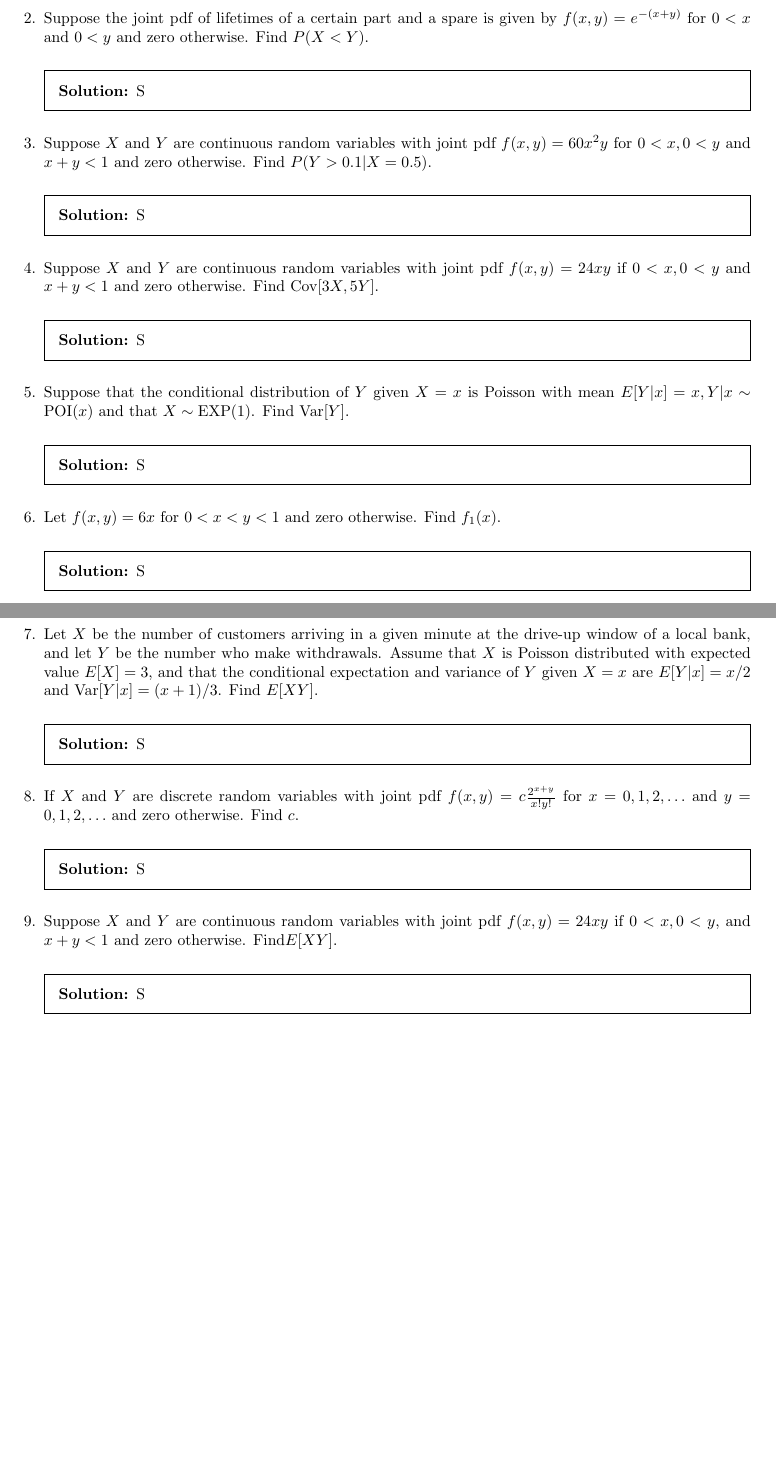
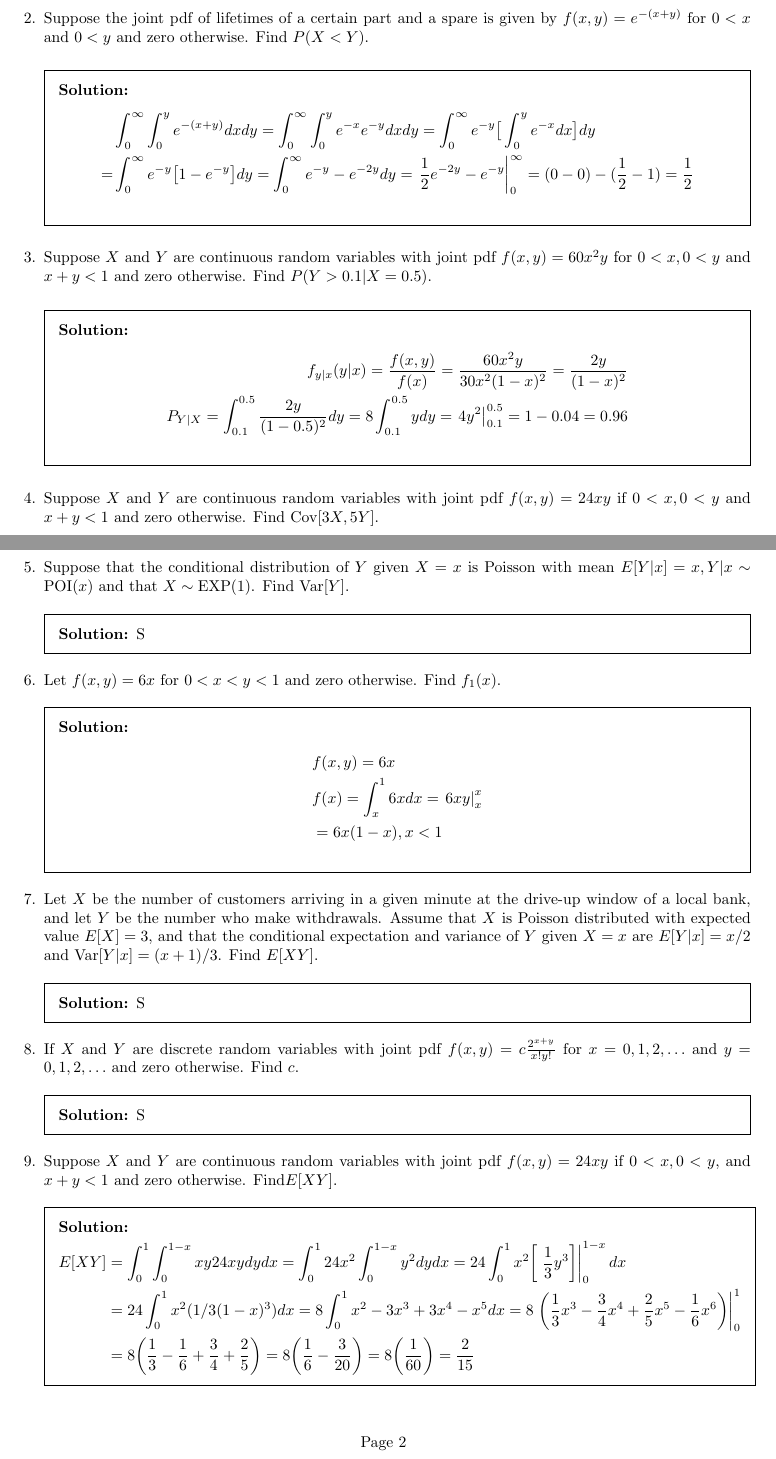
Before and after one commit to bhosley/Schoolwork, a LaTeX problem sheet (2022Q4 - Applied Probability and Statistics/HW4/HW4.tex): two parts of pages 1 and 2 of 2 before the commit and two parts of pages 1 and 2 of 3 after it, joined at a grey line, cut so that both start at the same text, the shorter picture padded with empty space. Compiled offline with pdfLaTeX.

Commit message:
Update HW4.tex

```diff
--- a/2022Q4 - Applied Probability and Statistics/HW4/HW4.tex
+++ b/2022Q4 - Applied Probability and Statistics/HW4/HW4.tex
@@ -29,7 +31,16 @@ Let \(X_1,X_2,X_3\) and \(X_4\) be independent random variables, each having the
 Suppose the joint pdf of lifetimes of a certain part and a spare is given by \(f(x,y) =e^{-(x+y)}\)
 for \(0 < x\) and \(0 < y\) and zero otherwise. Find \(P(X<Y)\).
 \begin{solution}
-	S
+	\begin{align*}
+		& \int_{0}^{\infty} \int_{0}^{y} e^{-(x+y)} dx dy
+		= \int_{0}^{\infty} \int_{0}^{y} e^{-x} e^{-y} dx dy
+		= \int_{0}^{\infty} e^{-y} \big[ \int_{0}^{y} e^{-x} dx \big] dy
+		\\=& \int_{0}^{\infty} e^{-y} \big[ 1-e^{-y} \big] dy
+		= \int_{0}^{\infty} e^{-y}-e^{-2y} dy
+		= \left. \frac{1}{2}e^{-2y}-e^{-y} \right|_0^\infty
+		= (0-0)-(\frac{1}{2}-1)
+		= \frac{1}{2}
+	\end{align*}
 \end{solution}
 %\end{ Question 2}
 
@@ -40,7 +51,18 @@ for \(0 < x\) and \(0 < y\) and zero otherwise. Find \(P(X<Y)\).
 Suppose $X$ and $Y$ are continuous random variables with joint pdf \(f(x,y) = 60x^2y\)
 for \(0<x,0<y\) and \(x+y<1\) and zero otherwise. Find \(P(Y > 0.1 | X = 0.5)\).
 \begin{solution}
-	S
+	\begin{align*}
+		f_{y|x}(y|x)
+		= \frac{f(x,y)}{f(x)}
+		= \frac{60x^2y}{30x^2(1-x)^2}
+		= \frac{2y}{(1-x)^2}
+		\\
+		P_{Y|X}
+		= \int_{0.1}^{0.5} \frac{2y}{(1-0.5)^2} dy
+		= 8\int_{0.1}^{0.5} y dy
+		= \left. 4y^2 \right|_{0.1}^{0.5}
+		= 1 - 0.04 = 0.96
+	\end{align*}
 \end{solution}
 %\end{ Question 3}
 
@@ -51,7 +73,10 @@ for \(0<x,0<y\) and \(x+y<1\) and zero otherwise. Find \(P(Y > 0.1 | X = 0.5)\).
 Suppose $X$ and $Y$ are continuous random variables with joint pdf \(f(x,y) = 24xy\)
 if \(0<x,0<y\) and \(x+y<1\) and zero otherwise. Find \(\operatorname{Cov}[3X,5Y]\).
 \begin{solution}
-	S
+	\(\operatorname{Cov}[3X,5Y] = 15 (E[XY]-E[X]E[Y]) \)
+	\begin{align*}
+
+	\end{align*}
 \end{solution}
 %\end{ Question 4}
 
@@ -72,7 +97,11 @@ Suppose that the conditional distribution of $Y$ given $X=x$ is Poisson with mea
 \question
 Let \(f(x,y) = 6x\) for \(0<x<y<1\) and zero otherwise. Find \(f_1(x)\).
 \begin{solution}
-	S
+	\begin{align*}
+		& f(x,y) = 6x \\
+		& f(x) = \int_{x}^{1} 6x dx = \left. 6xy \right|_x^x \\
+		&= 6x(1-x), \vspace{2em} x<1
+	\end{align*}
 \end{solution}
 %\end{ Question 6}
 
@@ -104,7 +133,19 @@ for \(x=0,1,2,\ldots\) and \(y=0,1,2,\ldots\) and zero otherwise. Find $c$.
 Suppose $X$ and $Y$ are continuous random variables with joint pdf
 \(f(x,y)= 24xy\) if \(0<x,0<y,\) and \(x+y<1\) and zero otherwise. Find\(E[XY]\).
 \begin{solution}
-	S
+	\begin{align*}
+		E[XY]
+		&= \int_{0}^{1}\int_{0}^{1-x} xy 24 xy dy dx
+		= \int_{0}^{1} 24x^2 \int_{0}^{1-x} y^2 dy dx
+		= 24 \int_{0}^{1} x^2 \bigg[\left. \frac{1}{3}y^3 \bigg]\right|_{0}^{1-x} dx
+		\\&= 24 \int_{0}^{1} x^2 (1/3(1-x)^3) dx
+		= 8 \int_{0}^{1} x^2-3x^3+3x^4-x^5  dx
+		= 8 \left. \bigg(\frac{1}{3}x^3-\frac{3}{4}x^4+\frac{2}{5}x^5-\frac{1}{6}x^6\bigg) \right|_{0}^{1}
+		\\&= 8\bigg(\frac{1}{3}-\frac{1}{6}+\frac{3}{4}+\frac{2}{5}\bigg)
+		= 8\bigg(\frac{1}{6}-\frac{3}{20}\bigg)
+		= 8\bigg(\frac{1}{60}\bigg)
+		= \frac{2}{15}
+	\end{align*}
 \end{solution}
 %\end{ Question 9}
 
@@ -116,7 +157,12 @@ Suppose $X$ and $Y$ are continuous random variables with joint pdf
 \(f(x,y) = 60x^2y\) for \(0<x,0<y\), and \(x+y<1\) and zero otherwise. Find the
 conditional pdf of $Y$ given \(X=x\).
 \begin{solution}
-	S
+	\begin{align*}
+		&f_{y|x}(y|x)
+		= \frac{f(x,y)}{f(x)}
+		\\&= \frac{60x^2y}{30x^2(1-x)^2}
+		= \frac{2y}{(1-x)^2}
+	\end{align*}
 \end{solution}
 %\end{ Question 10}
 
```
Also changed, not shown: 2022Q4 - Applied Probability and Statistics/HW4/HW4.tex (4 more changed lines).
